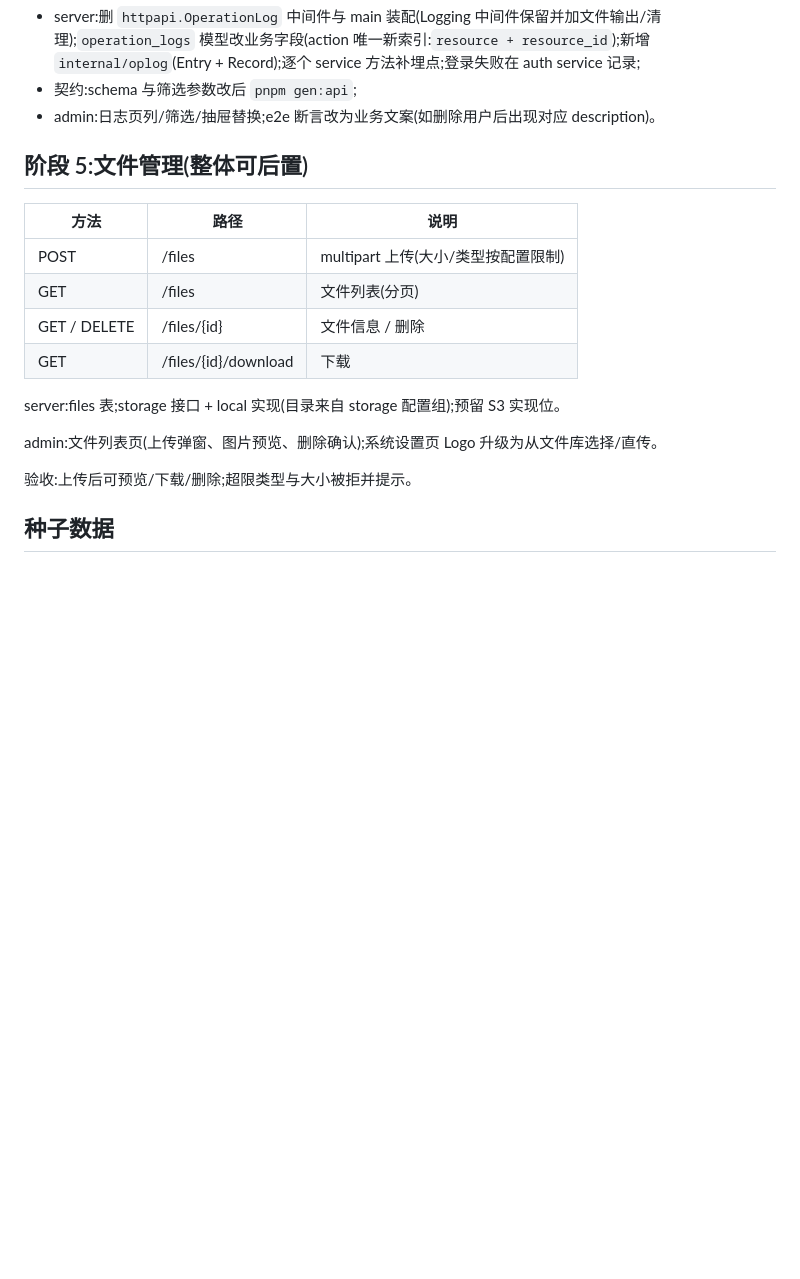
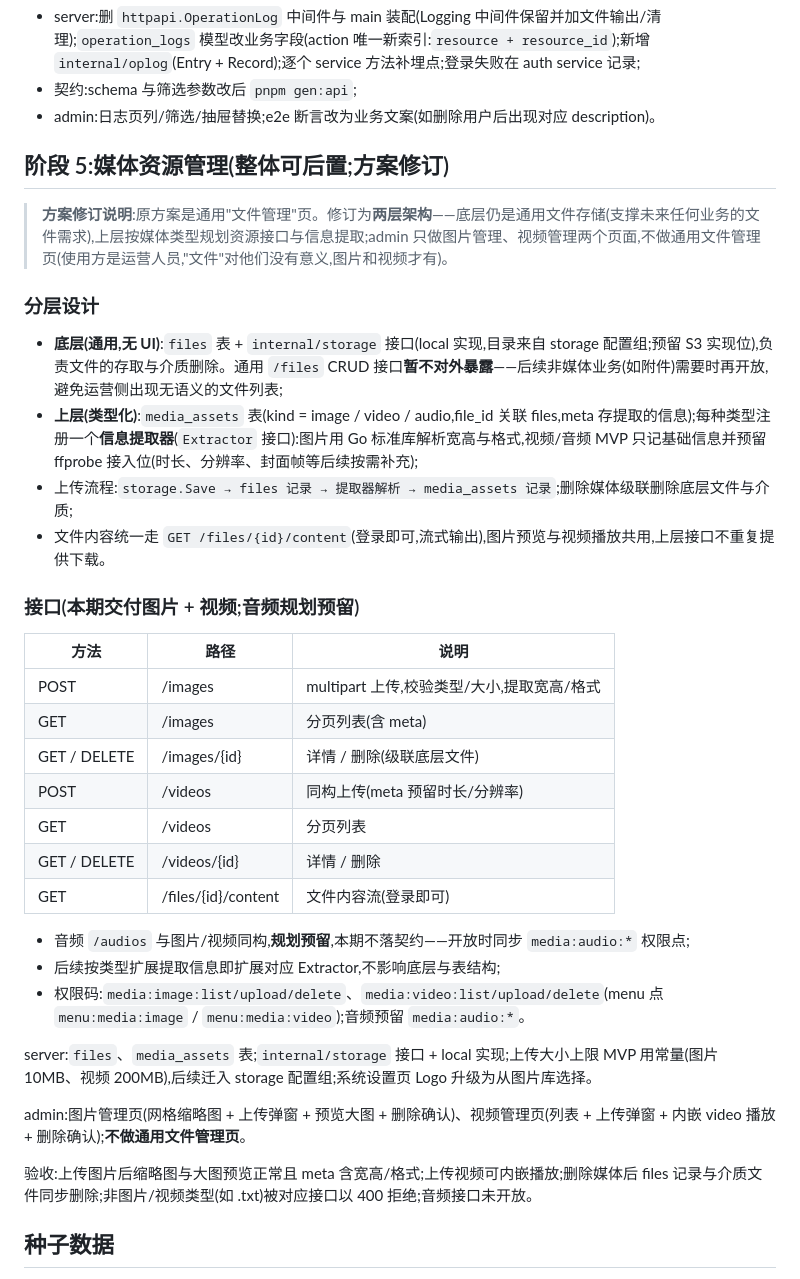
Before and after one commit to dkplus-pro/CMS-template, a Markdown page: docs/mvp-plan.md, the part around the change. Rendered like a GitHub page; blank space fills up the shorter version.

```diff
--- a/docs/mvp-plan.md
+++ b/docs/mvp-plan.md
@@ -193,20 +193,38 @@ admin:日志页改为业务语义——列:操作人/动作/资源/描述/结果
 - 契约:schema 与筛选参数改后 `pnpm gen:api`;
 - admin:日志页列/筛选/抽屉替换;e2e 断言改为业务文案(如删除用户后出现对应 description)。
 
-## 阶段 5:文件管理(整体可后置)
+## 阶段 5:媒体资源管理(整体可后置;方案修订)
 
-| 方法         | 路径                 | 说明                                |
-| ------------ | -------------------- | ----------------------------------- |
-| POST         | /files               | multipart 上传(大小/类型按配置限制) |
-| GET          | /files               | 文件列表(分页)                      |
-| GET / DELETE | /files/{id}          | 文件信息 / 删除                     |
-| GET          | /files/{id}/download | 下载                                |
+> **方案修订说明**:原方案是通用"文件管理"页。修订为**两层架构**——底层仍是通用文件存储(支撑未来任何业务的文件需求),上层按媒体类型规划资源接口与信息提取;admin 只做图片管理、视频管理两个页面,不做通用文件管理页(使用方是运营人员,"文件"对他们没有意义,图片和视频才有)。
 
-server:files 表;storage 接口 + local 实现(目录来自 storage 配置组);预留 S3 实现位。
+### 分层设计
 
-admin:文件列表页(上传弹窗、图片预览、删除确认);系统设置页 Logo 升级为从文件库选择/直传。
+- **底层(通用,无 UI)**:`files` 表 + `internal/storage` 接口(local 实现,目录来自 storage 配置组;预留 S3 实现位),负责文件的存取与介质删除。通用 `/files` CRUD 接口**暂不对外暴露**——后续非媒体业务(如附件)需要时再开放,避免运营侧出现无语义的文件列表;
+- **上层(类型化)**:`media_assets` 表(kind = image / video / audio,file_id 关联 files,meta 存提取的信息);每种类型注册一个**信息提取器**(`Extractor` 接口):图片用 Go 标准库解析宽高与格式,视频/音频 MVP 只记基础信息并预留 ffprobe 接入位(时长、分辨率、封面帧等后续按需补充);
+- 上传流程:`storage.Save → files 记录 → 提取器解析 → media_assets 记录`;删除媒体级联删除底层文件与介质;
+- 文件内容统一走 `GET /files/{id}/content`(登录即可,流式输出),图片预览与视频播放共用,上层接口不重复提供下载。
 
-验收:上传后可预览/下载/删除;超限类型与大小被拒并提示。
+### 接口(本期交付图片 + 视频;音频规划预留)
+
+| 方法         | 路径                | 说明                                       |
+| ------------ | ------------------- | ------------------------------------------ |
+| POST         | /images             | multipart 上传,校验类型/大小,提取宽高/格式 |
+| GET          | /images             | 分页列表(含 meta)                          |
+| GET / DELETE | /images/{id}        | 详情 / 删除(级联底层文件)                  |
+| POST         | /videos             | 同构上传(meta 预留时长/分辨率)             |
+| GET          | /videos             | 分页列表                                   |
+| GET / DELETE | /videos/{id}        | 详情 / 删除                                |
+| GET          | /files/{id}/content | 文件内容流(登录即可)                       |
+
+- 音频 `/audios` 与图片/视频同构,**规划预留**,本期不落契约——开放时同步 `media:audio:*` 权限点;
+- 后续按类型扩展提取信息即扩展对应 Extractor,不影响底层与表结构;
+- 权限码:`media:image:list/upload/delete`、`media:video:list/upload/delete`(menu 点 `menu:media:image` / `menu:media:video`);音频预留 `media:audio:*`。
+
+server:`files`、`media_assets` 表;`internal/storage` 接口 + local 实现;上传大小上限 MVP 用常量(图片 10MB、视频 200MB),后续迁入 storage 配置组;系统设置页 Logo 升级为从图片库选择。
+
+admin:图片管理页(网格缩略图 + 上传弹窗 + 预览大图 + 删除确认)、视频管理页(列表 + 上传弹窗 + 内嵌 video 播放 + 删除确认);**不做通用文件管理页**。
+
+验收:上传图片后缩略图与大图预览正常且 meta 含宽高/格式;上传视频可内嵌播放;删除媒体后 files 记录与介质文件同步删除;非图片/视频类型(如 .txt)被对应接口以 400 拒绝;音频接口未开放。
 
 ## 种子数据
 
```
Also changed, not shown: docs/api-pages.md (+20 -13 lines), docs/database.md (+17 -1 lines).
